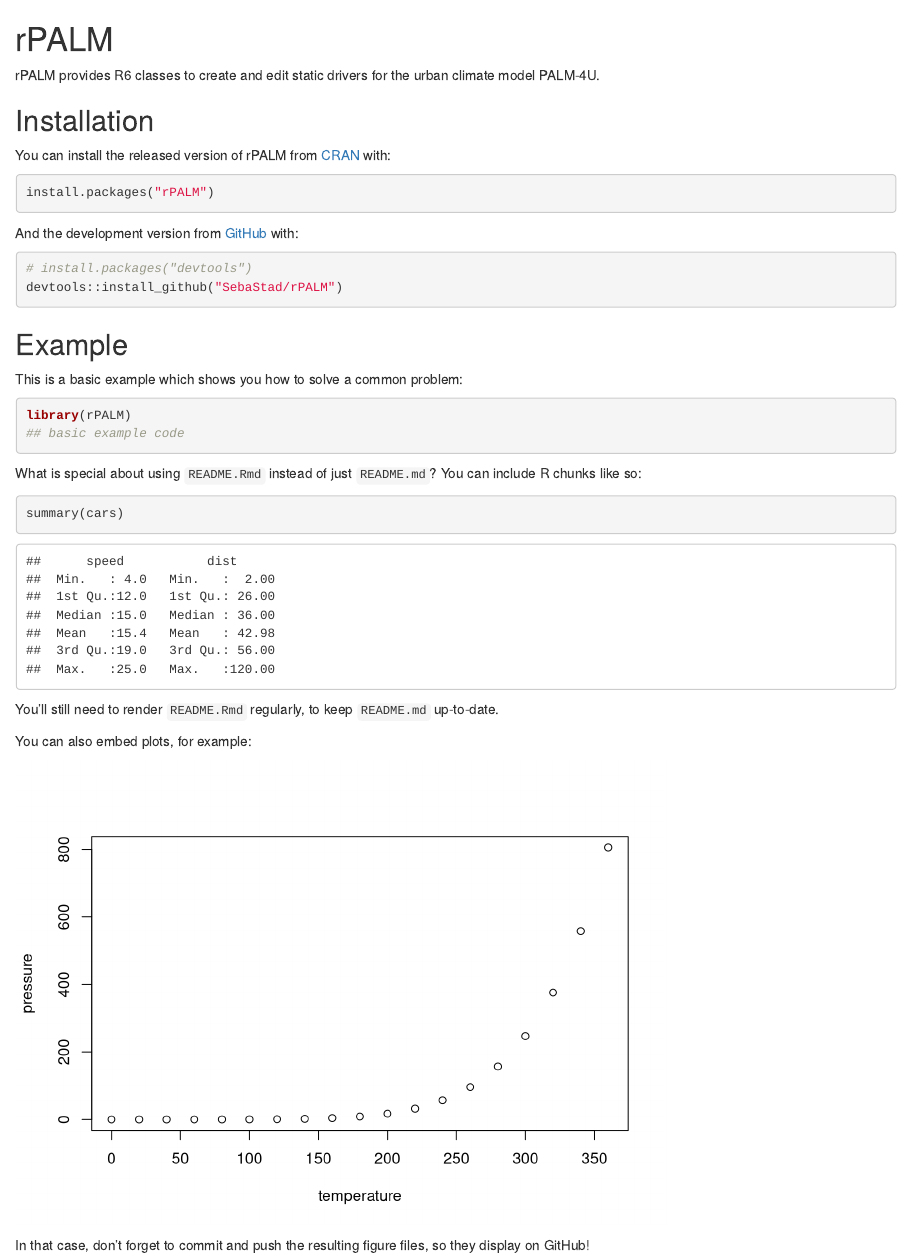
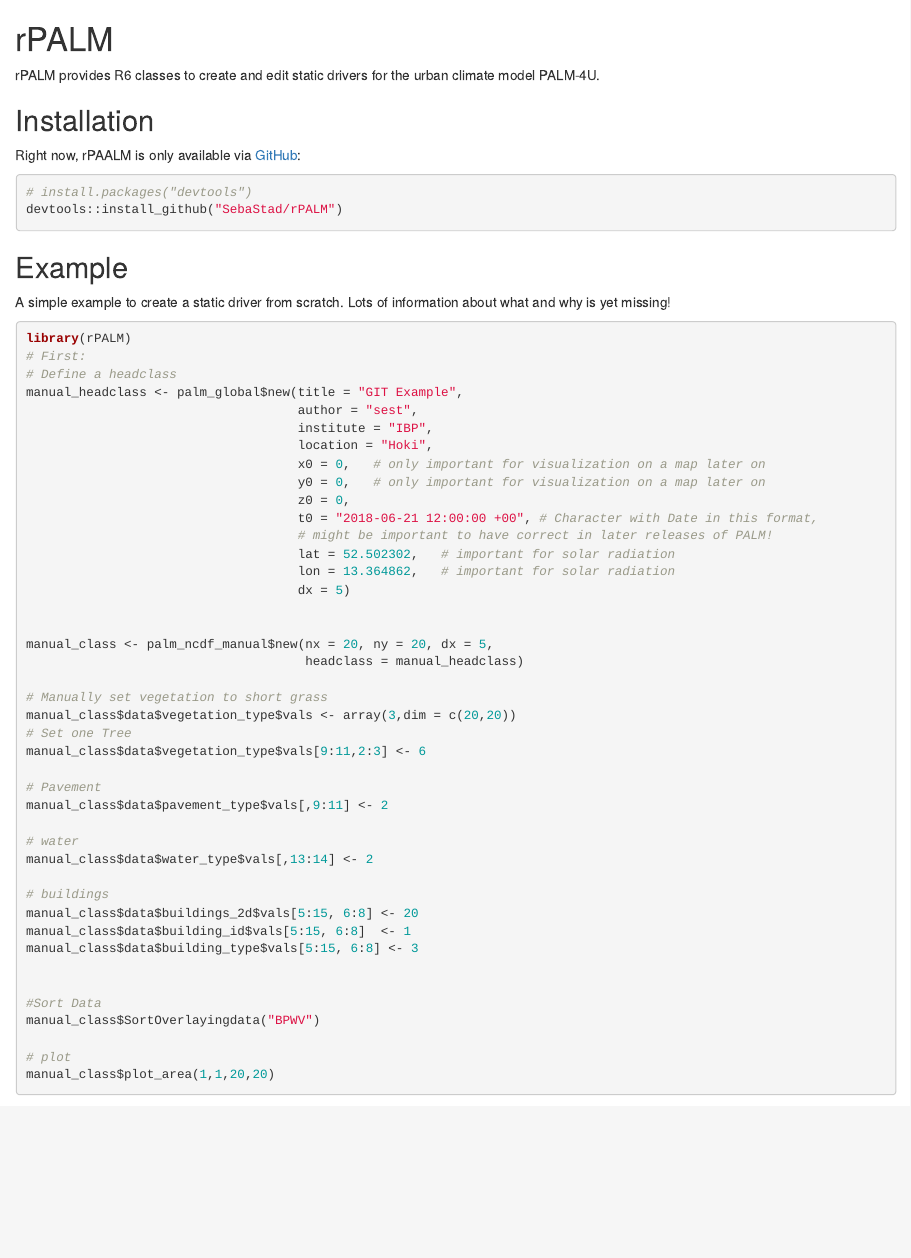
Before and after one commit to SebaStad/rPALM, an R Markdown document (README.Rmd): the page in a window 1100 px wide, from its top. Rendered offline with R 4.5, knitr and Pandoc, with nearby package versions; some code elsewhere in the file could not run offline.

Commit message:
Edited the Readme File with a simple example

````diff
--- a/README.Rmd
+++ b/README.Rmd
@@ -7,13 +7,7 @@ rPALM provides R6 classes to create and edit static drivers for the urban climat
 
 ## Installation
 
-You can install the released version of rPALM from [CRAN](https://CRAN.R-project.org) with:
-
-``` r
-install.packages("rPALM")
-```
-
-And the development version from [GitHub](https://github.com/) with:
+Right now, rPAALM is only available via [GitHub](https://github.com/):
 
 ``` r
 # install.packages("devtools")
@@ -21,14 +15,53 @@ devtools::install_github("SebaStad/rPALM")
 ```
 ## Example
 
-This is a basic example which shows you how to solve a common problem:
+A simple example to create a static driver from scratch. Lots of information about what and why is yet missing!
 
 ```{r example}
 library(rPALM)
-## basic example code
+# First:
+# Define a headclass
+manual_headclass <- palm_global$new(title = "GIT Example",
+                                    author = "sest",
+                                    institute = "IBP",
+                                    location = "Hoki",
+                                    x0 = 0,   # only important for visualization on a map later on
+                                    y0 = 0,   # only important for visualization on a map later on
+                                    z0 = 0,
+                                    t0 = "2018-06-21 12:00:00 +00", # Character with Date in this format,
+                                    # might be important to have correct in later releases of PALM!
+                                    lat = 52.502302,   # important for solar radiation
+                                    lon = 13.364862,   # important for solar radiation
+                                    dx = 5)
+
+
+manual_class <- palm_ncdf_manual$new(nx = 20, ny = 20, dx = 5,
+                                     headclass = manual_headclass)
+
+# Manually set vegetation to short grass
+manual_class$data$vegetation_type$vals <- array(3,dim = c(20,20))
+# Set one Tree
+manual_class$data$vegetation_type$vals[9:11,2:3] <- 6
+
+# Pavement
+manual_class$data$pavement_type$vals[,9:11] <- 2
+
+# water
+manual_class$data$water_type$vals[,13:14] <- 2
+
+# buildings
+manual_class$data$buildings_2d$vals[5:15, 6:8] <- 20
+manual_class$data$building_id$vals[5:15, 6:8]  <- 1
+manual_class$data$building_type$vals[5:15, 6:8] <- 3
+
+
+#Sort Data
+manual_class$SortOverlayingdata("BPWV")
+
+# plot
+manual_class$plot_area(1,1,20,20)
+
 ```
 
-What is special about using `README.Rmd` instead of just `README.md`? You can include R chunks like so:
+While basically all data is now available, some cleanup functions have to be called to create the static driver:
 
-```{r cars}
-summary(cars)
@@ -35,8 +108,6 @@ summary(cars)
 ```
 
-You'll still need to render `README.Rmd` regularly, to keep `README.md` up-to-date.
+Further instructions/examples incoming...
 
-You can also embed plots, for example:
+## PIDS
 
-```{r pressure, echo = FALSE}
-plot(pressure)
@@ -45 +118,0 @@ plot(pressure)
-In that case, don't forget to commit and push the resulting figure files, so they display on GitHub!
````
Also changed, not shown: README.md, README.Rmd (45 more changed lines), 1 other file.
